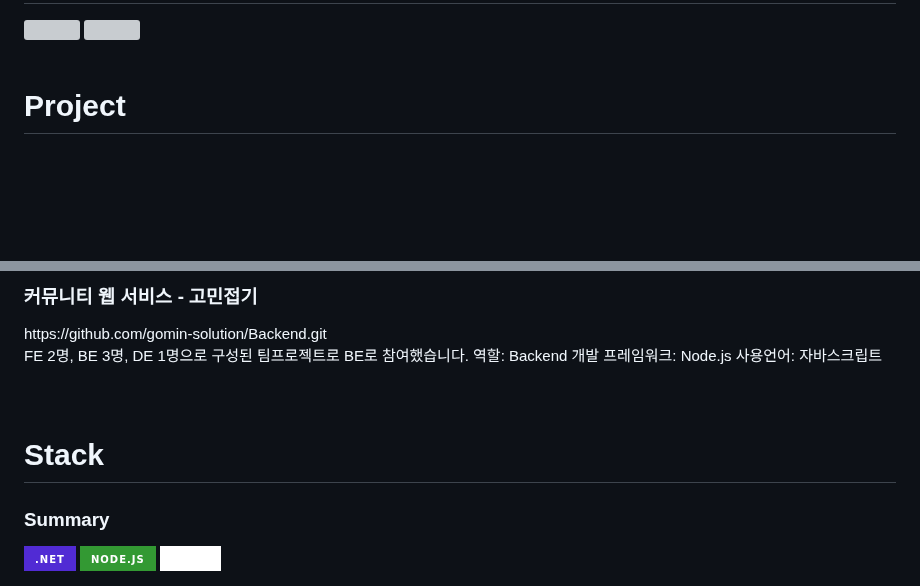
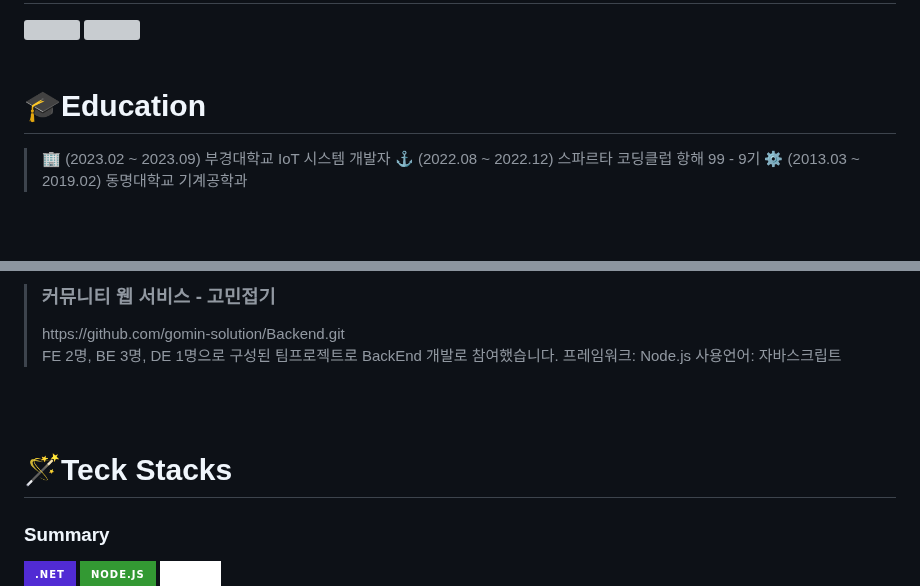
Before and after one commit to Tarel-Github/Tarel-Github, a Markdown page: README.md, 2 parts joined by grey strips. GitHub-like rendering; badges without logos; blank space fills up the shorter version; grey boxes are pictures that could not be loaded.

```diff
--- a/README.md
+++ b/README.md
@@ -18,5 +18,9 @@
 <br />
 
 <div align="left">
-  <h1>Project</h1>
+  <h1>🎓Education</h1>
+
+> 🏢 (2023.02 ~ 2023.09)  부경대학교 IoT 시스템 개발자  </br>
+> ⚓ (2022.08 ~ 2022.12)  스파르타 코딩클럽 항해 99 - 9기  </br>
+> ⚙️ (2013.03 ~ 2019.02)  동명대학교 기계공학과  </br>
 </div>
@@ -24,20 +35,21 @@
 <br />
 
 <div color="gray">
-  <h3> 커뮤니티 웹 서비스 - 고민접기</h3>
-  https://github.com/gomin-solution/Backend.git
-  <br />
-  FE 2명, BE 3명, DE 1명으로 구성된 팀프로젝트로 BE로 참여했습니다.
-  역할: Backend 개발
-  프레임워크: Node.js
-  사용언어: 자바스크립트
+
+  ><h3> 커뮤니티 웹 서비스 - 고민접기</h3>
+  >https://github.com/gomin-solution/Backend.git
+  ><br />
+  >FE 2명, BE 3명, DE 1명으로 구성된 팀프로젝트로 BackEnd 개발로 참여했습니다.
+  >프레임워크: Node.js
+  >사용언어: 자바스크립트
+
 </div>
 
 <br /><br />
 
 
 <div align="left">
-  <h1>Stack</h1>
+  <h1>🪄Teck Stacks</h1>
 </div>
 
 <div align="left">
```
Also changed, not shown: other parts of README.md (+10 -0 lines).
